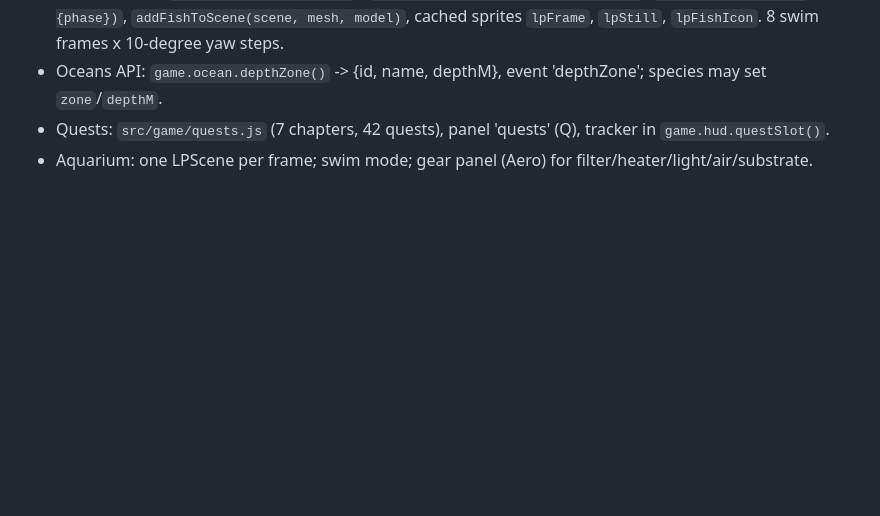
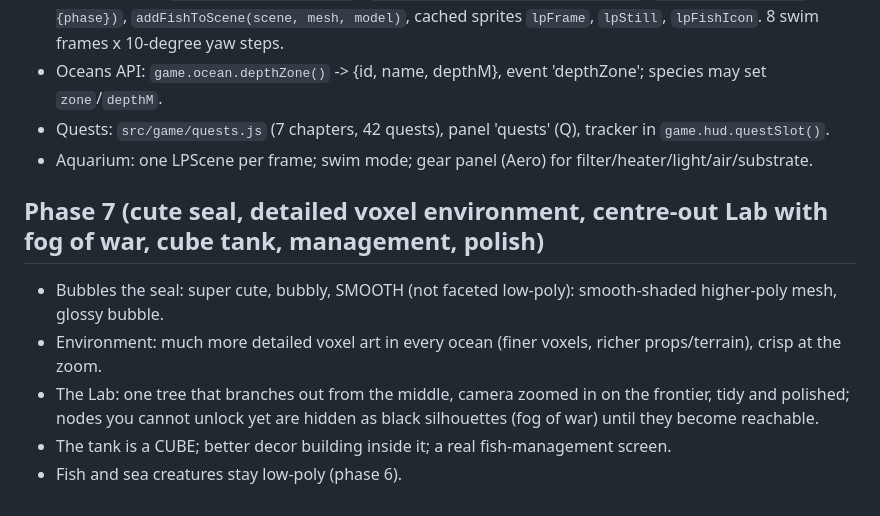
Before and after one commit to PukkingDragon123/upgraded-guacamole, a Markdown page: docs/ARCHITECTURE.md, the part around the change. Drawn GitHub-style; blank space fills up the shorter version.

Commit message:
Phase 7 direction notes
Co-Authored-By: Claude Opus 5.5 <noreply@anthropic.com>
Claude-Session: https://claude.ai/code/session_01N97LkuAkgGUNcXw8waKkSz

```diff
--- a/docs/ARCHITECTURE.md
+++ b/docs/ARCHITECTURE.md
@@ -325,3 +325,11 @@ User direction (latest, overrides earlier phases where they conflict):
 - Oceans API: `game.ocean.depthZone()` -> {id, name, depthM}, event 'depthZone'; species may set `zone`/`depthM`.
 - Quests: `src/game/quests.js` (7 chapters, 42 quests), panel 'quests' (Q), tracker in `game.hud.questSlot()`.
 - Aquarium: one LPScene per frame; swim mode; gear panel (Aero) for filter/heater/light/air/substrate.
+
+## Phase 7 (cute seal, detailed voxel environment, centre-out Lab with fog of war, cube tank, management, polish)
+- Bubbles the seal: super cute, bubbly, SMOOTH (not faceted low-poly): smooth-shaded higher-poly mesh, glossy bubble.
+- Environment: much more detailed voxel art in every ocean (finer voxels, richer props/terrain), crisp at the zoom.
+- The Lab: one tree that branches out from the middle, camera zoomed in on the frontier, tidy and polished; nodes you
+  cannot unlock yet are hidden as black silhouettes (fog of war) until they become reachable.
+- The tank is a CUBE; better decor building inside it; a real fish-management screen.
+- Fish and sea creatures stay low-poly (phase 6).
```
